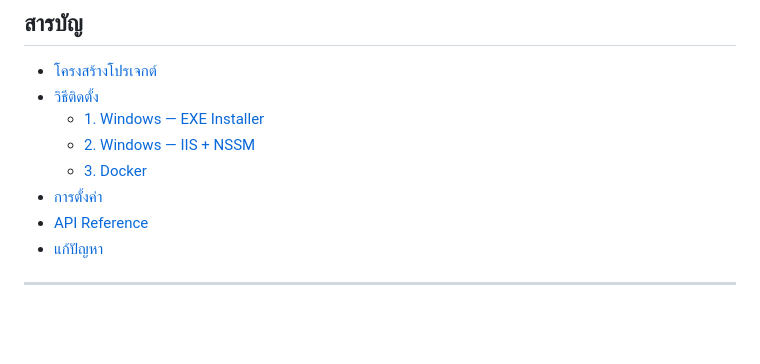
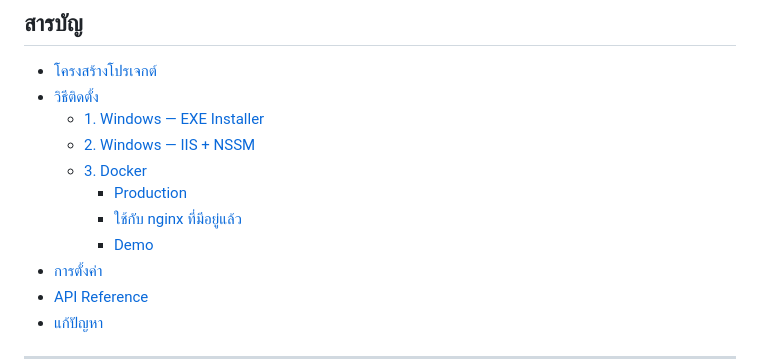
Before and after one commit to tongkhemmathat-dot/arcgisservicemonitor, a Markdown page: README.md, the part around one of its changes. Rendered like a GitHub page; blank space fills up the shorter version.

```diff
--- a/README.md
+++ b/README.md
@@ -12,6 +12,9 @@ Dashboard ตรวจสอบสถานะ ArcGIS REST Services แบบ Re
   - [1. Windows — EXE Installer](#1-windows--exe-installer)
   - [2. Windows — IIS + NSSM](#2-windows--iis--nssm)
   - [3. Docker](#3-docker)
+    - [Production](#production)
+    - [ใช้กับ nginx ที่มีอยู่แล้ว](#ใช้กับ-nginx-ที่มีอยู่แล้ว-existing-reverse-proxy)
+    - [Demo](#demo-มี-sample-services-พร้อมใช้)
 - [การตั้งค่า](#การตั้งค่า)
 - [API Reference](#api-reference)
 - [แก้ปัญหา](#แก้ปัญหา)
```
Also changed, not shown: other parts of README.md (+147 -0 lines).
